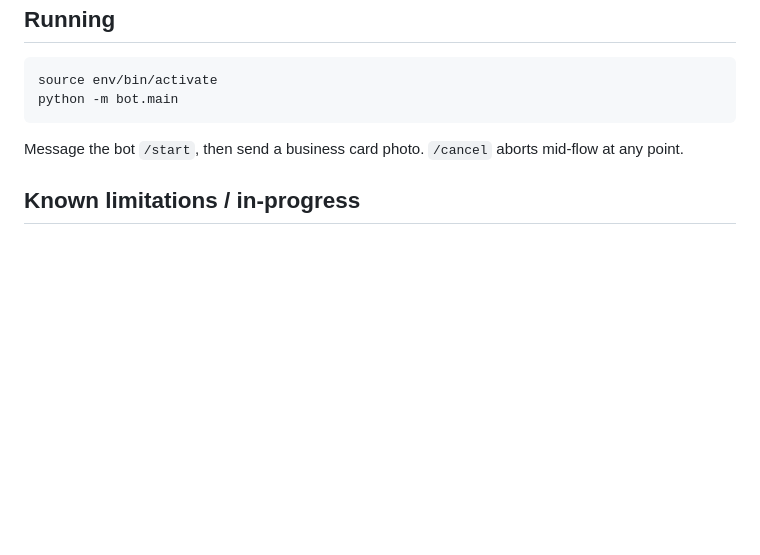
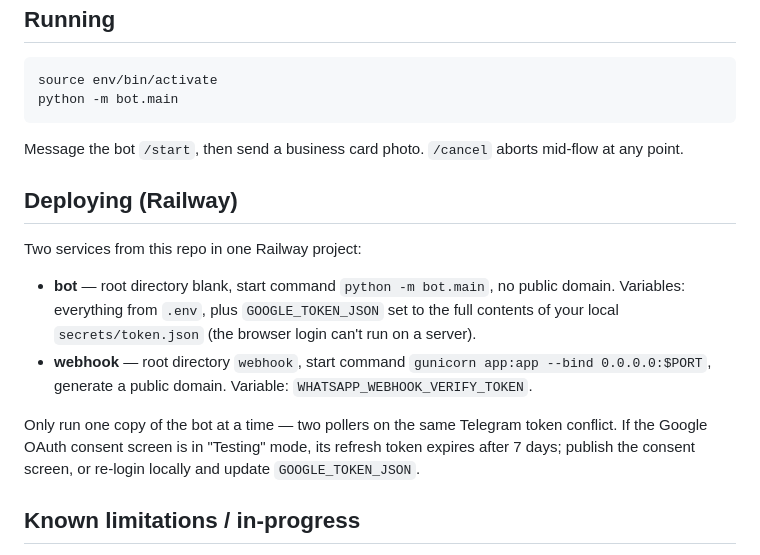
Before and after one commit to Siddhartha-Patolia/CRM_Enerveda, a Markdown page: README.md, the part around the change. Rendered like a GitHub page; blank space fills up the shorter version.

Commit message:
Document Railway deployment for the bot and webhook
Co-Authored-By: Claude Opus 5.5 <noreply@anthropic.com>

```diff
--- a/README.md
+++ b/README.md
@@ -116,6 +116,21 @@ python -m bot.main
 Message the bot `/start`, then send a business card photo. `/cancel` aborts mid-flow at
 any point.
 
+## Deploying (Railway)
+
+Two services from this repo in one Railway project:
+
+- **bot** — root directory blank, start command `python -m bot.main`, no public domain.
+  Variables: everything from `.env`, plus `GOOGLE_TOKEN_JSON` set to the full contents of
+  your local `secrets/token.json` (the browser login can't run on a server).
+- **webhook** — root directory `webhook`, start command
+  `gunicorn app:app --bind 0.0.0.0:$PORT`, generate a public domain. Variable:
+  `WHATSAPP_WEBHOOK_VERIFY_TOKEN`.
+
+Only run one copy of the bot at a time — two pollers on the same Telegram token conflict.
+If the Google OAuth consent screen is in "Testing" mode, its refresh token expires after
+7 days; publish the consent screen, or re-login locally and update `GOOGLE_TOKEN_JSON`.
+
 ## Known limitations / in-progress
 
 - **WhatsApp template approval**: real brochure sends over WhatsApp require Meta to approve
```
